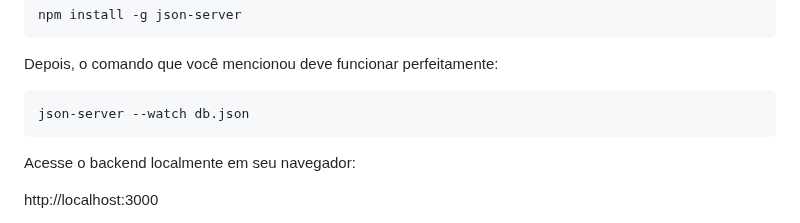
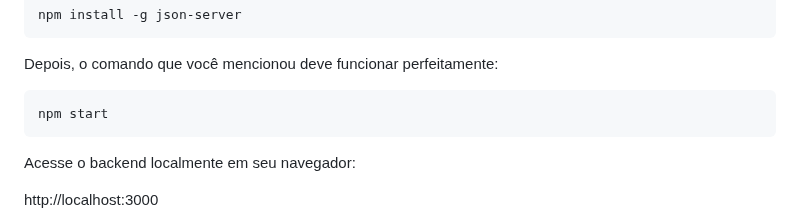
Before and after one commit to DanielBarret0/memoteca, a Markdown page: README.md, the part around the change. Drawn GitHub-style.

````diff
--- a/README.md
+++ b/README.md
@@ -28,7 +28,7 @@ npm install -g json-server
 ```
 Depois, o comando que você mencionou deve funcionar perfeitamente:
 ```
-json-server --watch db.json
+npm start
 ```
 
 Acesse o backend localmente em seu navegador:
````
